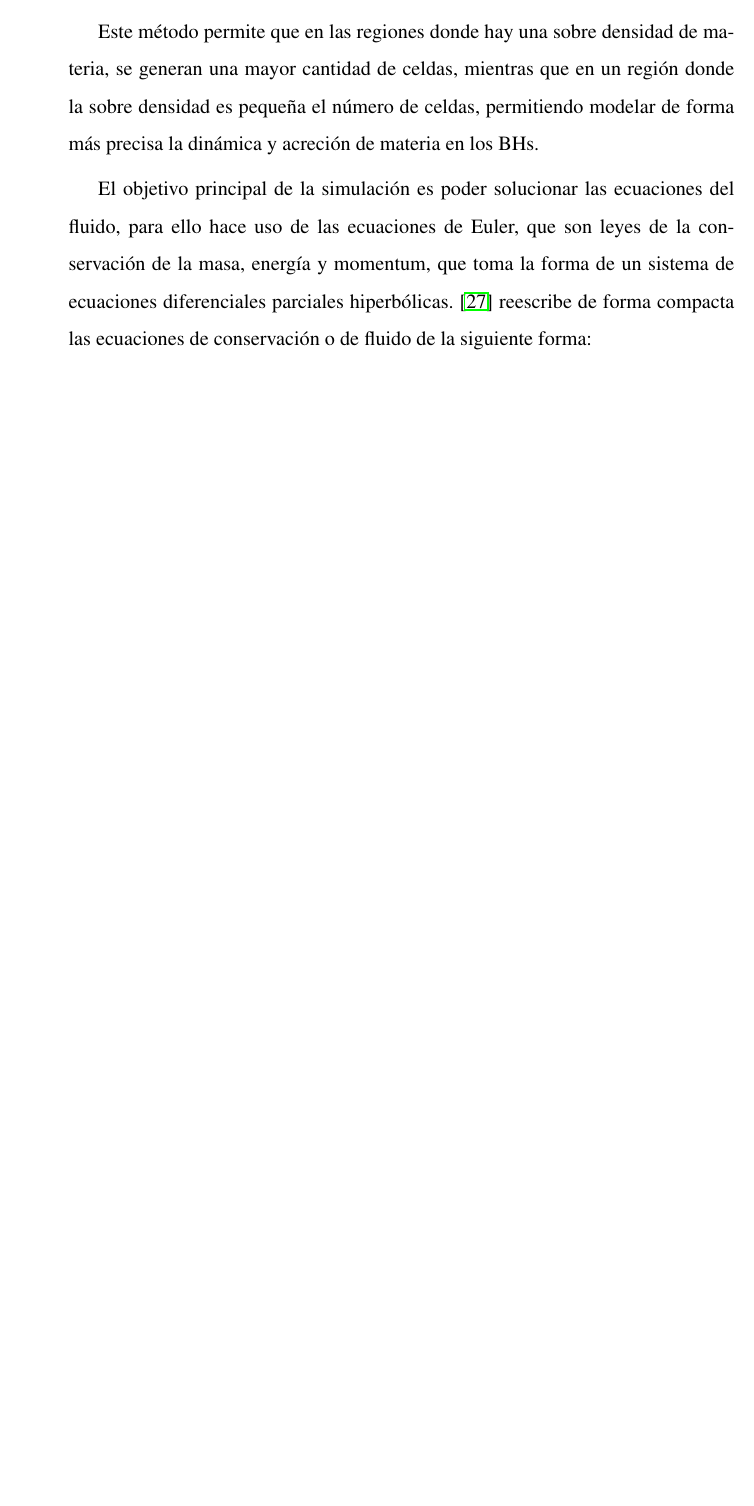
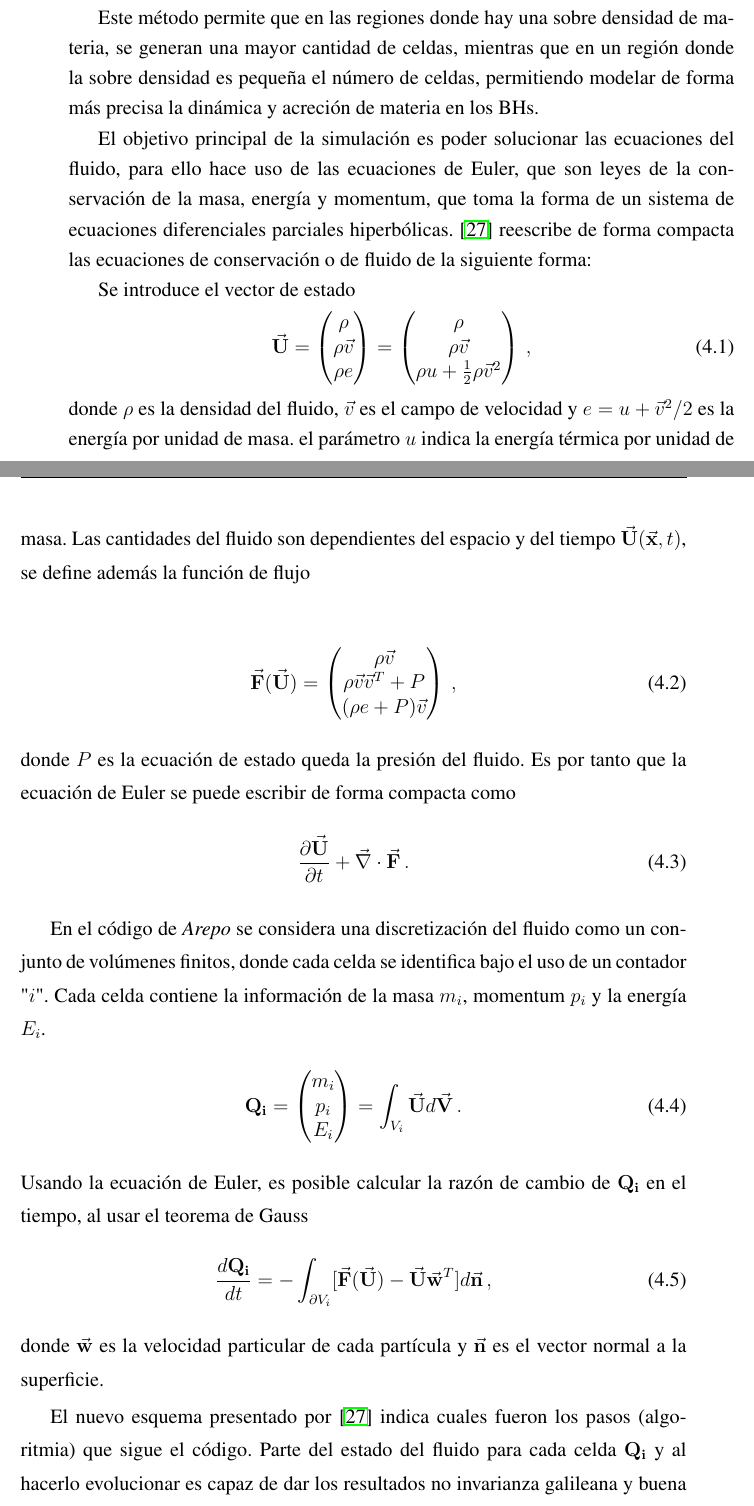
Before and after one commit to Daniel-Montenegro/Thesis_Spanish, a LaTeX thesis (dissertation_sp.tex, which reads chapters/5_Algoritmo_Modelacion.tex): part of page 59 of 66 before the commit and two parts of pages 59 and 60 of 68 after it, the two joined at a grey line, cut so that both start at the same text, the shorter picture padded with empty space. Compiled offline with pdfLaTeX.

Commit message:
Se termina la subsección codigo Arepo, es la primera versión.

```diff
--- a/chapters/5_Algoritmo_Modelacion.tex
+++ b/chapters/5_Algoritmo_Modelacion.tex
@@ -48,8 +48,35 @@ Este método permite que en las regiones donde hay una sobre densidad de materia
 
 El objetivo principal de la simulación es poder solucionar las ecuaciones del fluido, para ello hace uso de las ecuaciones de Euler, que son leyes de la conservación de la masa, energía y momentum, que toma la forma de un sistema de ecuaciones diferenciales parciales hiperbólicas. \cite{springel2010} reescribe de forma compacta las ecuaciones de conservación o de fluido de la siguiente forma:
 
+Se introduce el vector de estado
+\begin{align}
+    \vec{\bf{U}}= \begin{pmatrix} \rho \\ \rho\vec{v} \\ \rho e \end{pmatrix} =
+    \begin{pmatrix} \rho \\ \rho\vec{v} \\ \rho u+\frac{1}{2}\rho\vec{v}^{2} \end{pmatrix}\,,
+\end{align}
+donde $\rho$ es la densidad del fluido, $\vec{v}$ es el campo de velocidad y $e=u+ \vec{v}^{2}/2$ es la energía por unidad de masa. el parámetro $u$ indica la energía térmica por unidad de masa. Las cantidades del fluido son dependientes del espacio y del tiempo $\vec{\bf{U}}(\vec{\bf{x}},t)$, se define además la función de flujo
 
+\begin{align}
+    \vec{\bf{F}}(\vec{\bf{U}})=
+    \begin{pmatrix} \rho\vec{v} \\ \rho\vec{v}\vec{v}^{T}+ P \\ (\rho e + P)\vec{v} \end{pmatrix}\,,
+\end{align}
+donde $P$ es la ecuación de estado queda la presión del fluido. Es por tanto que la ecuación de Euler se puede escribir de forma compacta como
+\begin{align}
+    \frac{\partial\vec{\bf{U}}}{\partial t} + \vec{\nabla}\cdot \vec{\bf{F}}\,.
+\end{align}
 
+En el código de {\it{Arepo}} se considera una discretización del fluido como un conjunto de volúmenes finitos, donde cada celda se identifica bajo el uso de un contador "$i$". Cada celda contiene la información de la masa $m_{i}$, momentum $p_{i}$ y la energía $E_{i}$. %
+\begin{align}
+    {\bf{Q}_{i}} = \begin{pmatrix} m_{i} \\ p_{i} \\ E_{i} \end{pmatrix} = \int_{V_{i}} \vec{\bf{U}}d\vec{\bf{V}}\,.
+\end{align}
+%
+Usando la ecuación de Euler, es posible calcular la razón de cambio de ${\bf{Q}_{i}}$ en el tiempo, al usar el teorema de Gauss
+%\
+\begin{align}
+    \frac{d{\bf{Q_{i}}}}{dt} = -\int_{\partial V_{i}}[\vec{\bf{F}}(\vec{\bf{U}})-\vec{\bf{U}}\vec{\bf{w}}^{T}]d\vec{\bf{n}}\,,
+\end{align}
+donde $\vec{\bf{w}}$ es la velocidad particular de cada partícula y $\vec{\bf{n}}$ es el vector normal a la superficie.
+
+El nuevo esquema presentado por \cite{springel2010} indica cuales fueron los pasos (algoritmia) que sigue el código. Parte del estado del fluido para cada celda ${\bf{Q_{i}}}$ y al hacerlo evolucionar es capaz de dar los resultados no invarianza galileana y buena resolución en la simulaciones.
 
 %*****************************************************
 \section{Caracterización del entorno}
```
